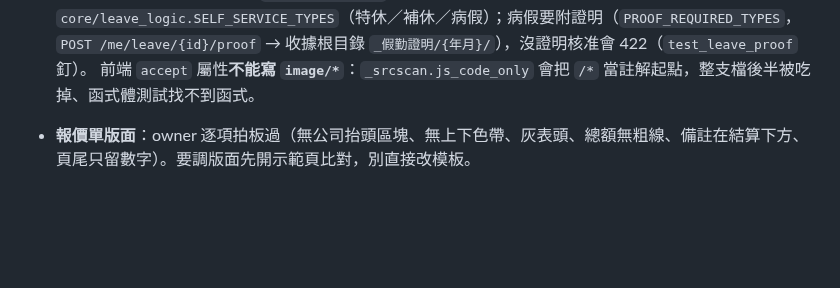
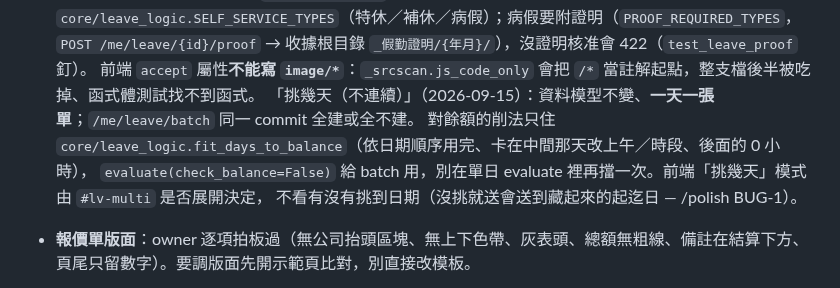
Before and after one commit to denniswang0513-del/Originsun-Media-Guard, a Markdown page: CLAUDE.md, the part around the change. GitHub-like rendering; blank space fills up the shorter version.

Commit message:
polish: maintainability — CLAUDE.md 記挑幾天的鐵則（一天一張單、削法單一正本、模式判定）
Co-Authored-By: Claude Fable 5.1 <noreply@anthropic.com>
Claude-Session: https://claude.ai/code/session_01KZxHQjGyRYS41Fe9ybWs1r

```diff
--- a/CLAUDE.md
+++ b/CLAUDE.md
@@ -1384,6 +1384,10 @@ polish.test: .venv\Scripts\python.exe -m pytest tests/unit -q
   員工自助假別只有 `core/leave_logic.SELF_SERVICE_TYPES`（特休／補休／病假）；病假要附證明（`PROOF_REQUIRED_TYPES`，
   `POST /me/leave/{id}/proof` → 收據根目錄 `_假勤證明/{年月}/`），沒證明核准會 422（`test_leave_proof` 釘）。
   前端 `accept` 屬性**不能寫 `image/*`**：`_srcscan.js_code_only` 會把 `/*` 當註解起點，整支檔後半被吃掉、函式體測試找不到函式。
+  「挑幾天（不連續）」（2026-09-15）：資料模型不變、**一天一張單**；`/me/leave/batch` 同一 commit 全建或全不建。
+  對餘額的削法只住 `core/leave_logic.fit_days_to_balance`（依日期順序用完、卡在中間那天改上午／時段、後面的 0 小時），
+  `evaluate(check_balance=False)` 給 batch 用，別在單日 evaluate 裡再擋一次。前端「挑幾天」模式由 `#lv-multi` 是否展開決定，
+  不看有沒有挑到日期（沒挑就送會送到藏起來的起迄日 — /polish BUG-1）。
 - **報價單版面**：owner 逐項拍板過（無公司抬頭區塊、無上下色帶、灰表頭、總額無粗線、備註在結算下方、
   頁尾只留數字）。要調版面先開示範頁比對，別直接改模板。
 - **`core.quotation_pdf.PDF_MARGIN` 與模板 `@page` 必須一致**：模板還用它算「單頁時簽章貼底」的
```
